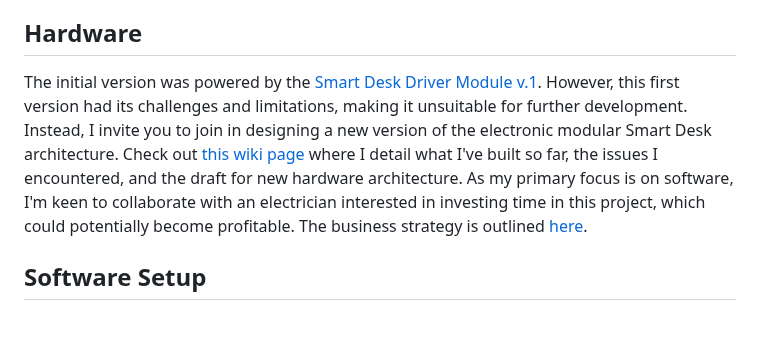
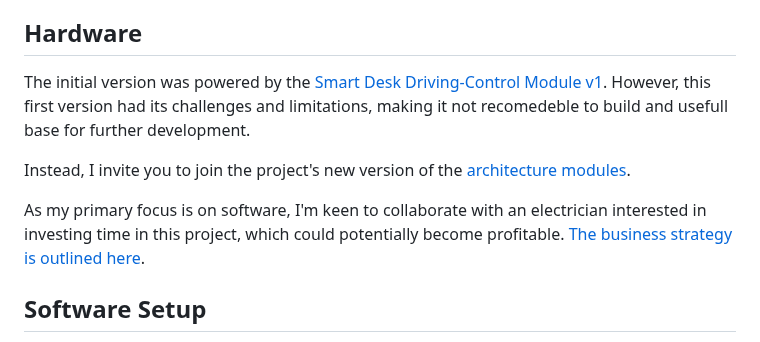
Before and after one commit to zentala/open-smart-desk-server, a Markdown page: README.md, the part around the change. Rendered like a GitHub page.

```diff
--- a/README.md
+++ b/README.md
@@ -17,7 +17,11 @@ In development.
 
 ## Hardware
 
-The initial version was powered by the [Smart Desk Driver Module v.1](https://github.com/zentala/desk.zentala.io/wiki/Smart-Desk-Driver-Module-v.1). However, this first version had its challenges and limitations, making it unsuitable for further development. Instead, I invite you to join in designing a new version of the electronic modular Smart Desk architecture. Check out [this wiki page](https://github.com/zentala/desk.zentala.io/wiki) where I detail what I've built so far, the issues I encountered, and the draft for new hardware architecture. As my primary focus is on software, I'm keen to collaborate with an electrician interested in investing time in this project, which could potentially become profitable. The business strategy is outlined [here](https://github.com/zentala/desk.zentala.io/wiki/Business-Strategy).
+The initial version was powered by the [Smart Desk Driving-Control Module v1](https://github.com/zentala/desk.zentala.io/wiki/Driving-Control-Module-v1). However, this first version had its challenges and limitations, making it not recomedeble to build and usefull base for further development.
+
+Instead, I invite you to join the project's new version of the [architecture modules](https://github.com/zentala/desk.zentala.io/wiki#-smart-desk-modular-system-vision).
+
+As my primary focus is on software, I'm keen to collaborate with an electrician interested in investing time in this project, which could potentially become profitable. [The business strategy is outlined here](https://github.com/zentala/desk.zentala.io/wiki/Business-Strategy-&-Collaboration).
 
 
 ## Software Setup
```
